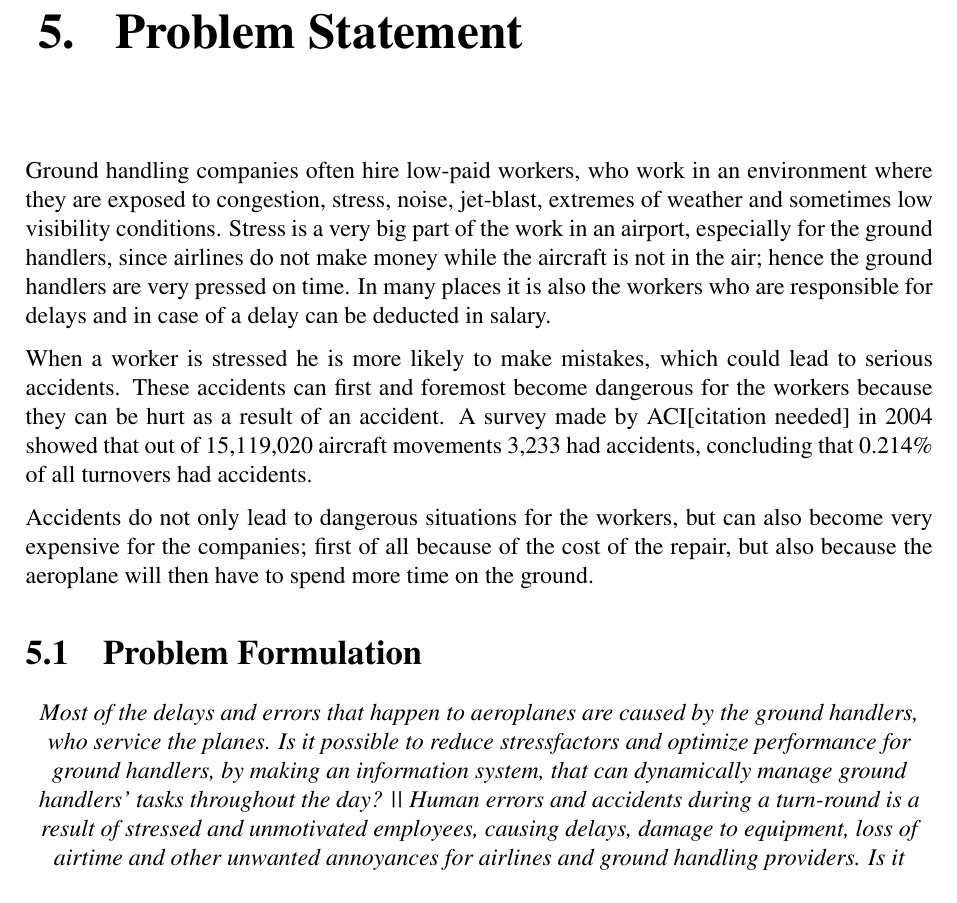
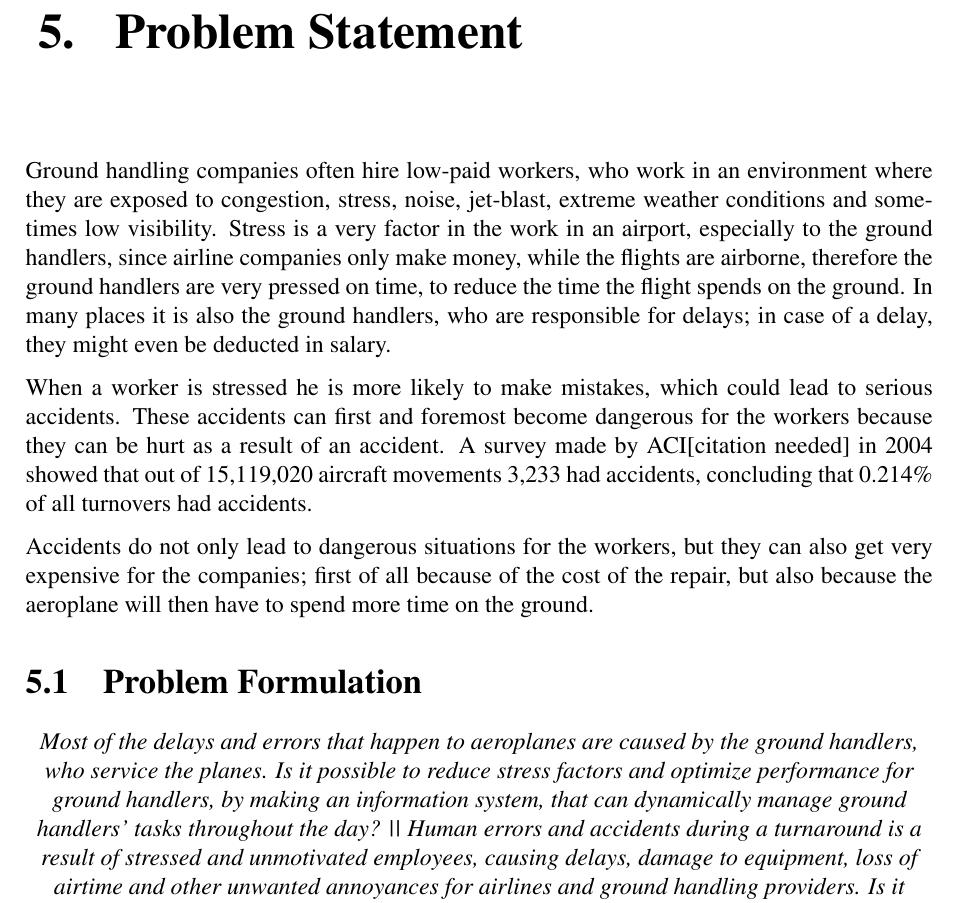
Before and after one commit to amatt13/GroundHandling, a LaTeX thesis (Report/main.tex, which reads Report/Analyse/ProblemStatement/ProblemStatement.tex): part of page 33 of 40, cut so that both start at the same text. Compiled offline with pdfLaTeX.

Commit message:
Update ProblemStatement.tex
Corrections!!!

```diff
--- a/Report/Analyse/ProblemStatement/ProblemStatement.tex
+++ b/Report/Analyse/ProblemStatement/ProblemStatement.tex
@@ -1,11 +1,11 @@
 \chapter{Problem Statement}
 
-Ground handling companies often hire low-paid workers, who work in an environment where they are exposed to congestion, stress, noise, jet-blast, extremes of weather and sometimes low visibility conditions. Stress is a very big part of the work in an airport, especially for the ground handlers, since airlines do not make money while the aircraft is not in the air; hence the ground handlers are very pressed on time.  In many places it is also the workers who are responsible for delays and in case of a delay can be deducted in salary.
+Ground handling companies often hire low-paid workers, who work in an environment where they are exposed to congestion, stress, noise, jet-blast, extreme weather conditions and sometimes low visibility. Stress is a very factor in the work in an airport, especially to the ground handlers, since airline companies only make money, while the flights are airborne, therefore the ground handlers are very pressed on time, to reduce the time the flight spends on the ground. In many places it is also the ground handlers, who are responsible for delays; in case of a delay, they might even be deducted in salary.
 
 When a worker is stressed he is more likely to make mistakes, which could lead to serious accidents. These accidents can first and foremost become dangerous for the workers because they can be hurt as a result of an accident. A survey made by ACI[citation needed] in 2004 showed that out of 15,119,020 aircraft movements 3,233 had accidents, concluding that 0.214\% of all turnovers had accidents.
 
-Accidents do not only lead to dangerous situations for the workers, but can also become very expensive for the companies; first of all because of the cost of the repair, but also because the aeroplane will then have to spend more time on the ground.
+Accidents do not only lead to dangerous situations for the workers, but they can also get very expensive for the companies; first of all because of the cost of the repair, but also because the aeroplane will then have to spend more time on the ground.
 \section{Problem Formulation}
 \begin{center}
-\textit{Most of the delays and errors that happen to aeroplanes are caused by the ground handlers, who service the planes. Is it possible to reduce stressfactors and optimize performance for ground handlers, by making an information system, that can dynamically manage ground handlers' tasks throughout the day? || Human errors and accidents during a turn-round is a result of stressed and unmotivated employees, causing delays, damage to equipment, loss of airtime and other unwanted annoyances for airlines and ground handling providers. Is it possible to formulate a software solution to resolve these issues by dynamically adapting to non-scheduled situations?}
+\textit{Most of the delays and errors that happen to aeroplanes are caused by the ground handlers, who service the planes. Is it possible to reduce stress factors and optimize performance for ground handlers, by making an information system, that can dynamically manage ground handlers' tasks throughout the day? || Human errors and accidents during a turnaround is a result of stressed and unmotivated employees, causing delays, damage to equipment, loss of airtime and other unwanted annoyances for airlines and ground handling providers. Is it possible to formulate a software solution to resolve these issues by dynamically adapting to non-scheduled situations?}
 \end{center}
```
